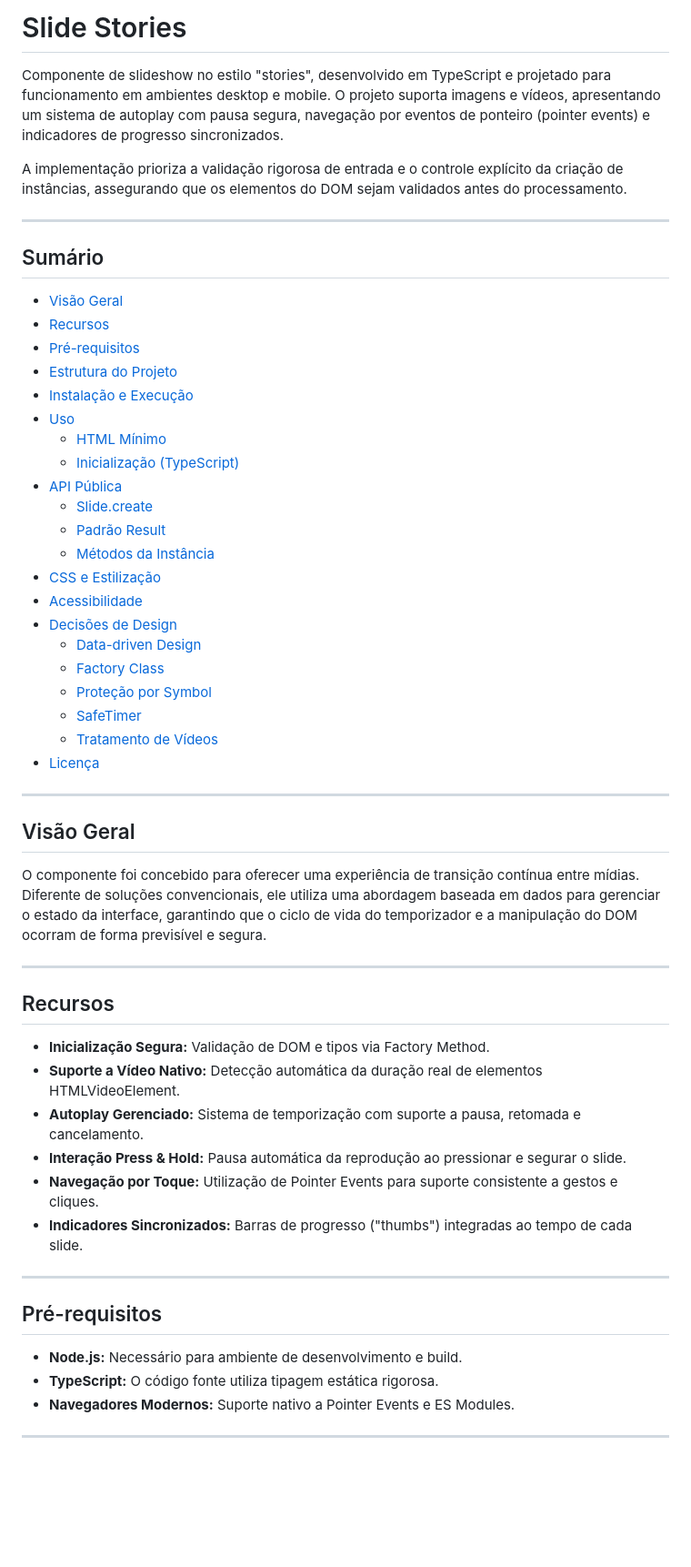
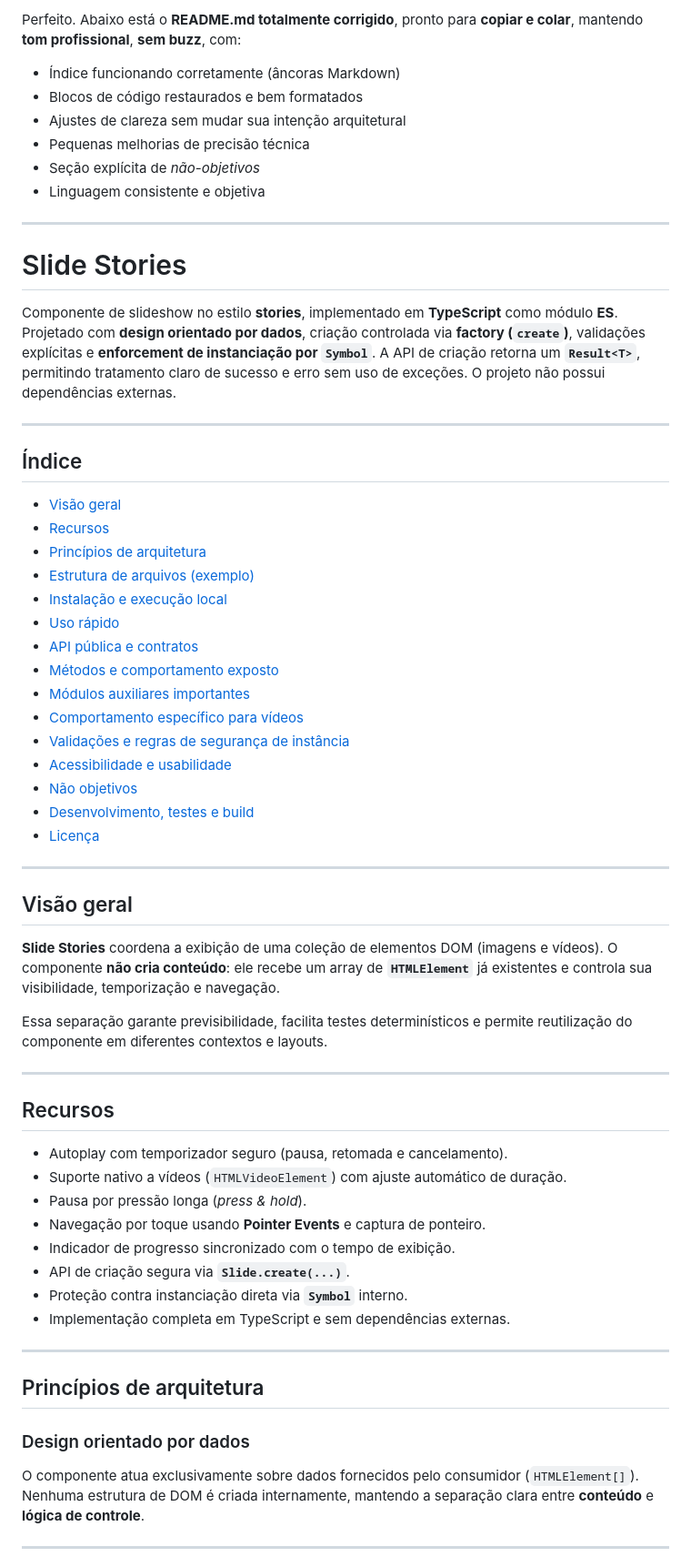
Before and after one commit to belacruz/SLIDE_TS, a Markdown page: README.md, the part around the change printed below. Shown: that part at 91% size. Rendered like a GitHub page; blank space fills up the shorter version.

```diff
--- a/README.md
+++ b/README.md
@@ -1,59 +1,70 @@
-# Slide Stories
+Perfeito. Abaixo está o **README.md totalmente corrigido**, pronto para **copiar e colar**, mantendo **tom profissional**, **sem buzz**, com:
 
-Componente de slideshow no estilo "stories", desenvolvido em TypeScript e projetado para funcionamento em ambientes desktop e mobile. O projeto suporta imagens e vídeos, apresentando um sistema de autoplay com pausa segura, navegação por eventos de ponteiro (pointer events) e indicadores de progresso sincronizados.
-
-A implementação prioriza a validação rigorosa de entrada e o controle explícito da criação de instâncias, assegurando que os elementos do DOM sejam validados antes do processamento.
+* Índice funcionando corretamente (âncoras Markdown)
+* Blocos de código restaurados e bem formatados
+* Ajustes de clareza sem mudar sua intenção arquitetural
+* Pequenas melhorias de precisão técnica
+* Seção explícita de *não-objetivos*
+* Linguagem consistente e objetiva
 
 ---
 
-## Sumário
+# Slide Stories
 
-- [Visão Geral](#visão-geral)
-- [Recursos](#recursos)
-- [Pré-requisitos](#pré-requisitos)
-- [Estrutura do Projeto](#estrutura-recomendada-do-projeto)
-- [Instalação e Execução](#instalação-e-execução)
-- [Uso](#uso)
-    - [HTML Mínimo](#html-mínimo-necessário)
-    - [Inicialização (TypeScript)](#exemplo-de-inicialização-typescript)
-- [API Pública](#api-pública)
-    - [Slide.create](#slidecreatecontainer-slides-controls-time)
-    - [Padrão Result](#result-padrão-de-retorno)
-    - [Métodos da Instância](#métodos-públicos-da-instância-slide)
-- [CSS e Estilização](#classes-ids-e-css-esperados)
-- [Acessibilidade](#acessibilidade)
-- [Decisões de Design](#decisões-de-design-e-justificativas-técnicas)
-    - [Data-driven Design](#data-driven-design)
-    - [Factory Class](#factory-class--create)
-    - [Proteção por Symbol](#proteção-por-symbol-construtor-privado-simulado)
-    - [SafeTimer](#timer-seguro-safetimer)
-    - [Tratamento de Vídeos](#tratamento-de-vídeos)
-- [Licença](#licença)
+Componente de slideshow no estilo **stories**, implementado em **TypeScript** como módulo **ES**. Projetado com **design orientado por dados**, criação controlada via **factory (`create`)**, validações explícitas e **enforcement de instanciação por `Symbol`**.
+A API de criação retorna um **`Result<T>`**, permitindo tratamento claro de sucesso e erro sem uso de exceções.
+O projeto não possui dependências externas.
 
 ---
 
-## Visão Geral
+## Índice
 
-O componente foi concebido para oferecer uma experiência de transição contínua entre mídias. Diferente de soluções convencionais, ele utiliza uma abordagem baseada em dados para gerenciar o estado da interface, garantindo que o ciclo de vida do temporizador e a manipulação do DOM ocorram de forma previsível e segura.
+* [Visão geral](#visão-geral)
+* [Recursos](#recursos)
+* [Princípios de arquitetura](#princípios-de-arquitetura)
+* [Estrutura de arquivos (exemplo)](#estrutura-de-arquivos-exemplo)
+* [Instalação e execução local](#instalação-e-execução-local)
+* [Uso rápido](#uso-rápido)
+* [API pública e contratos](#api-pública-e-contratos)
+* [Métodos e comportamento exposto](#métodos-e-comportamento-exposto)
+* [Módulos auxiliares importantes](#módulos-auxiliares-importantes)
+* [Comportamento específico para vídeos](#comportamento-específico-para-vídeos)
+* [Validações e regras de segurança de instância](#validações-e-regras-de-segurança-de-instância)
+* [Acessibilidade e usabilidade](#acessibilidade-e-usabilidade)
+* [Não objetivos](#não-objetivos)
+* [Desenvolvimento, testes e build](#desenvolvimento-testes-e-build)
+* [Licença](#licença)
+
+---
+
+## Visão geral
+
+**Slide Stories** coordena a exibição de uma coleção de elementos DOM (imagens e vídeos).
+O componente **não cria conteúdo**: ele recebe um array de **`HTMLElement`** já existentes e controla sua visibilidade, temporização e navegação.
+
+Essa separação garante previsibilidade, facilita testes determinísticos e permite reutilização do componente em diferentes contextos e layouts.
 
 ---
 
 ## Recursos
 
-* **Inicialização Segura:** Validação de DOM e tipos via Factory Method.
-* **Suporte a Vídeo Nativo:** Detecção automática da duração real de elementos HTMLVideoElement.
-* **Autoplay Gerenciado:** Sistema de temporização com suporte a pausa, retomada e cancelamento.
-* **Interação Press & Hold:** Pausa automática da reprodução ao pressionar e segurar o slide.
-* **Navegação por Toque:** Utilização de Pointer Events para suporte consistente a gestos e cliques.
-* **Indicadores Sincronizados:** Barras de progresso ("thumbs") integradas ao tempo de cada slide.
+* Autoplay com temporizador seguro (pausa, retomada e cancelamento).
+* Suporte nativo a vídeos (`HTMLVideoElement`) com ajuste automático de duração.
+* Pausa por pressão longa (*press & hold*).
+* Navegação por toque usando **Pointer Events** e captura de ponteiro.
+* Indicador de progresso sincronizado com o tempo de exibição.
+* API de criação segura via **`Slide.create(...)`**.
+* Proteção contra instanciação direta via **`Symbol`** interno.
+* Implementação completa em TypeScript e sem dependências externas.
 
 ---
 
-## Pré-requisitos
+## Princípios de arquitetura
 
-* **Node.js:** Necessário para ambiente de desenvolvimento e build.
-* **TypeScript:** O código fonte utiliza tipagem estática rigorosa.
-* **Navegadores Modernos:** Suporte nativo a Pointer Events e ES Modules.
+### Design orientado por dados
+
+O componente atua exclusivamente sobre dados fornecidos pelo consumidor (`HTMLElement[]`).
+Nenhuma estrutura de DOM é criada internamente, mantendo a separação clara entre **conteúdo** e **lógica de controle**.
 
 ---
 
```
Also changed, not shown: other parts of README.md (+193 -10 lines).
